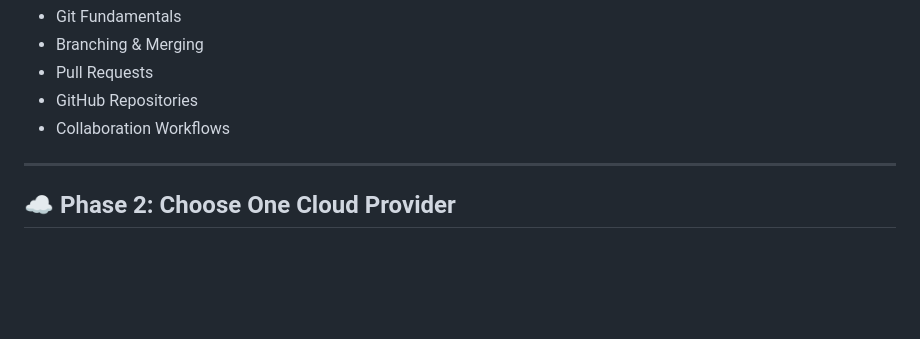
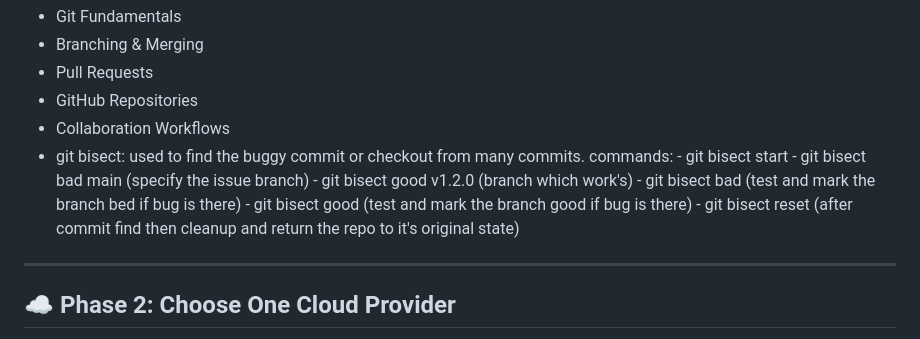
Before and after one commit to Somya6464/fast_api_project, a Markdown page: README.md, the part around the change. Drawn GitHub-style; blank space fills up the shorter version.

Commit message:
Document git bisect usage in README
Added instructions for using git bisect to find buggy commits.

```diff
--- a/README.md
+++ b/README.md
@@ -258,6 +258,15 @@ projects.
     <li>Pull Requests</li>
     <li>GitHub Repositories</li>
     <li>Collaboration Workflows</li>
+    <li>git bisect: used to find the buggy commit or checkout from many commits.
+        commands:
+        - git bisect start
+        - git bisect bad main (specify the issue branch)
+        - git bisect good v1.2.0 (branch which work's)
+        - git bisect bad (test and mark the branch bed if bug is there)
+        - git bisect good (test and mark the branch good if bug is there)
+        - git bisect reset (after commit find then cleanup and return the repo to it's original state)
+    </li>
 </ul>
 
 <hr>
```
